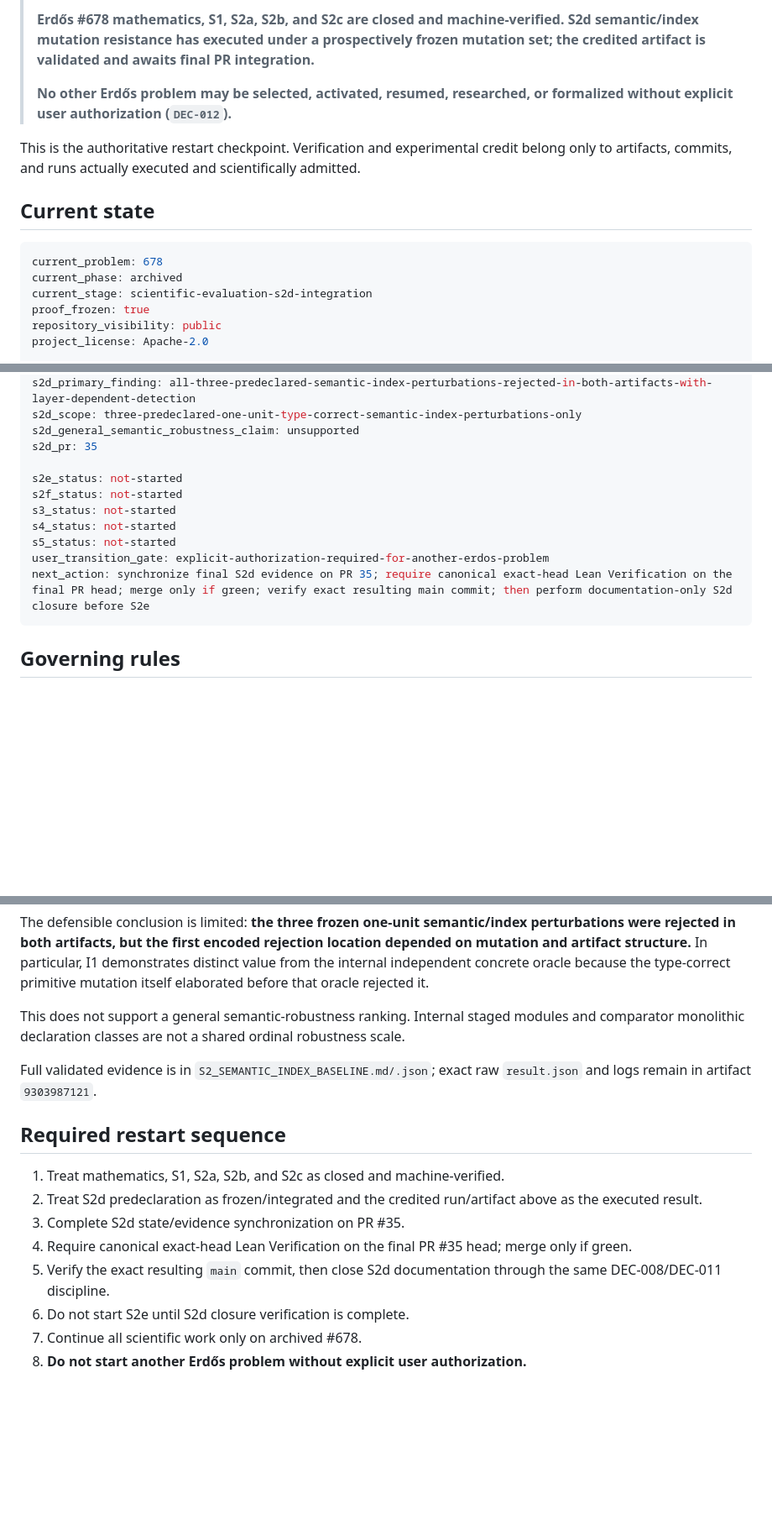
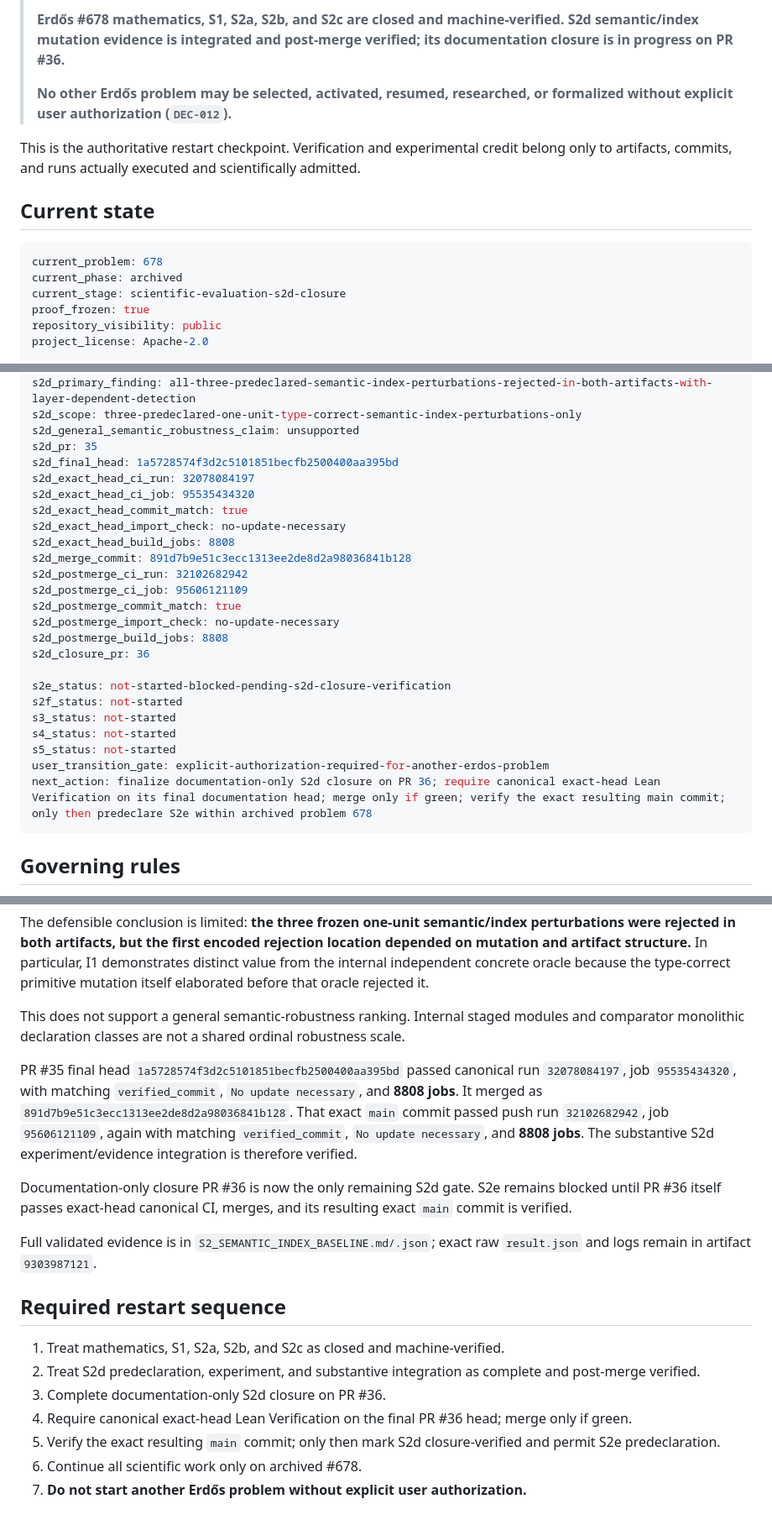
Before and after one commit to scientifica007/Erdos_Solving, a Markdown page: PROJECT_STATE.md, 3 parts joined by grey strips. Shown at 84% size. Rendered like a GitHub page; blank space fills up the shorter version.

Commit message:
Record S2d integration and post-merge verification

````diff
--- a/PROJECT_STATE.md
+++ b/PROJECT_STATE.md
@@ -4,5 +4,5 @@
 >
-> **Erdős #678 mathematics, S1, S2a, S2b, and S2c are closed and machine-verified. S2d semantic/index mutation resistance has executed under a prospectively frozen mutation set; the credited artifact is validated and awaits final PR integration.**
+> **Erdős #678 mathematics, S1, S2a, S2b, and S2c are closed and machine-verified. S2d semantic/index mutation evidence is integrated and post-merge verified; its documentation closure is in progress on PR #36.**
 >
 > **No other Erdős problem may be selected, activated, resumed, researched, or formalized without explicit user authorization (`DEC-012`).**
 
@@ -13,7 +13,7 @@ This is the authoritative restart checkpoint. Verification and experimental cred
 ```yaml
 current_problem: 678
 current_phase: archived
-current_stage: scientific-evaluation-s2d-integration
+current_stage: scientific-evaluation-s2d-closure
 proof_frozen: true
 repository_visibility: public
 project_license: Apache-2.0
@@ -104,14 +104,27 @@ s2d_primary_finding: all-three-predeclared-semantic-index-perturbations-rejected
 s2d_scope: three-predeclared-one-unit-type-correct-semantic-index-perturbations-only
 s2d_general_semantic_robustness_claim: unsupported
 s2d_pr: 35
+s2d_final_head: 1a5728574f3d2c5101851becfb2500400aa395bd
+s2d_exact_head_ci_run: 32078084197
+s2d_exact_head_ci_job: 95535434320
+s2d_exact_head_commit_match: true
+s2d_exact_head_import_check: no-update-necessary
+s2d_exact_head_build_jobs: 8808
+s2d_merge_commit: 891d7b9e51c3ecc1313ee2de8d2a98036841b128
+s2d_postmerge_ci_run: 32102682942
+s2d_postmerge_ci_job: 95606121109
+s2d_postmerge_commit_match: true
+s2d_postmerge_import_check: no-update-necessary
+s2d_postmerge_build_jobs: 8808
+s2d_closure_pr: 36
 
-s2e_status: not-started
+s2e_status: not-started-blocked-pending-s2d-closure-verification
 s2f_status: not-started
 s3_status: not-started
 s4_status: not-started
 s5_status: not-started
 user_transition_gate: explicit-authorization-required-for-another-erdos-problem
-next_action: synchronize final S2d evidence on PR 35; require canonical exact-head Lean Verification on the final PR head; merge only if green; verify exact resulting main commit; then perform documentation-only S2d closure before S2e
+next_action: finalize documentation-only S2d closure on PR 36; require canonical exact-head Lean Verification on its final documentation head; merge only if green; verify the exact resulting main commit; only then predeclare S2e within archived problem 678
 ```
 
 ## Governing rules
@@ -165,15 +178,18 @@ The defensible conclusion is limited: **the three frozen one-unit semantic/index
 
 This does not support a general semantic-robustness ranking. Internal staged modules and comparator monolithic declaration classes are not a shared ordinal robustness scale.
 
+PR #35 final head `1a5728574f3d2c5101851becfb2500400aa395bd` passed canonical run `32078084197`, job `95535434320`, with matching `verified_commit`, `No update necessary`, and **8808 jobs**. It merged as `891d7b9e51c3ecc1313ee2de8d2a98036841b128`. That exact `main` commit passed push run `32102682942`, job `95606121109`, again with matching `verified_commit`, `No update necessary`, and **8808 jobs**. The substantive S2d experiment/evidence integration is therefore verified.
+
+Documentation-only closure PR #36 is now the only remaining S2d gate. S2e remains blocked until PR #36 itself passes exact-head canonical CI, merges, and its resulting exact `main` commit is verified.
+
 Full validated evidence is in `S2_SEMANTIC_INDEX_BASELINE.md/.json`; exact raw `result.json` and logs remain in artifact `9303987121`.
 
 ## Required restart sequence
 
 1. Treat mathematics, S1, S2a, S2b, and S2c as closed and machine-verified.
-2. Treat S2d predeclaration as frozen/integrated and the credited run/artifact above as the executed result.
-3. Complete S2d state/evidence synchronization on PR #35.
-4. Require canonical exact-head Lean Verification on the final PR #35 head; merge only if green.
-5. Verify the exact resulting `main` commit, then close S2d documentation through the same DEC-008/DEC-011 discipline.
-6. Do not start S2e until S2d closure verification is complete.
-7. Continue all scientific work only on archived #678.
-8. **Do not start another Erdős problem without explicit user authorization.**
+2. Treat S2d predeclaration, experiment, and substantive integration as complete and post-merge verified.
+3. Complete documentation-only S2d closure on PR #36.
+4. Require canonical exact-head Lean Verification on the final PR #36 head; merge only if green.
+5. Verify the exact resulting `main` commit; only then mark S2d closure-verified and permit S2e predeclaration.
+6. Continue all scientific work only on archived #678.
+7. **Do not start another Erdős problem without explicit user authorization.**
````
Also changed, not shown: other parts of PROJECT_STATE.md (+3 -3 lines).
